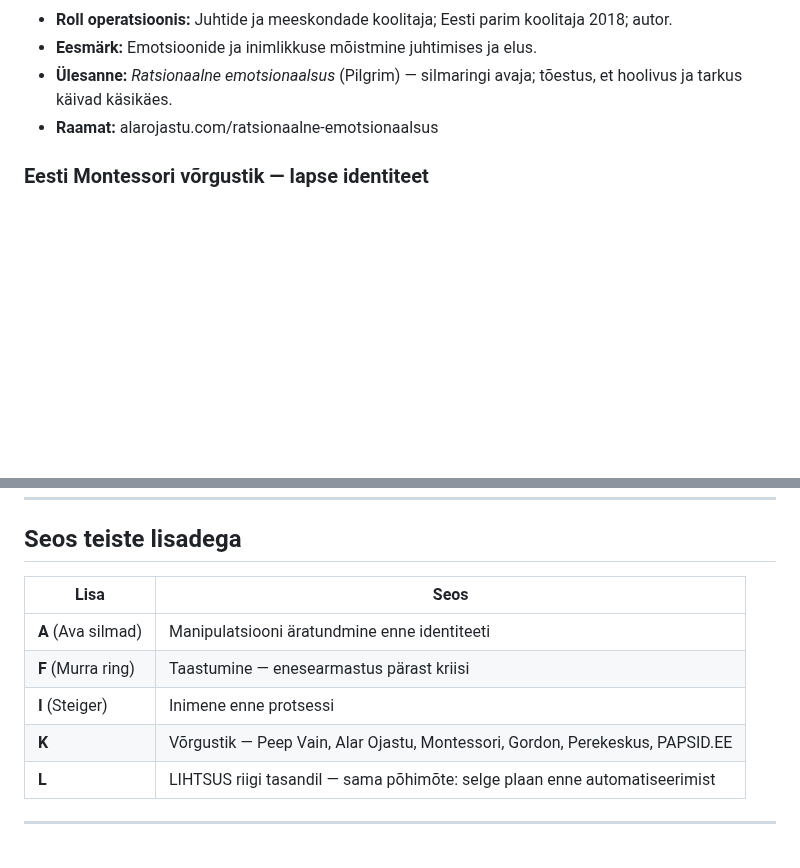
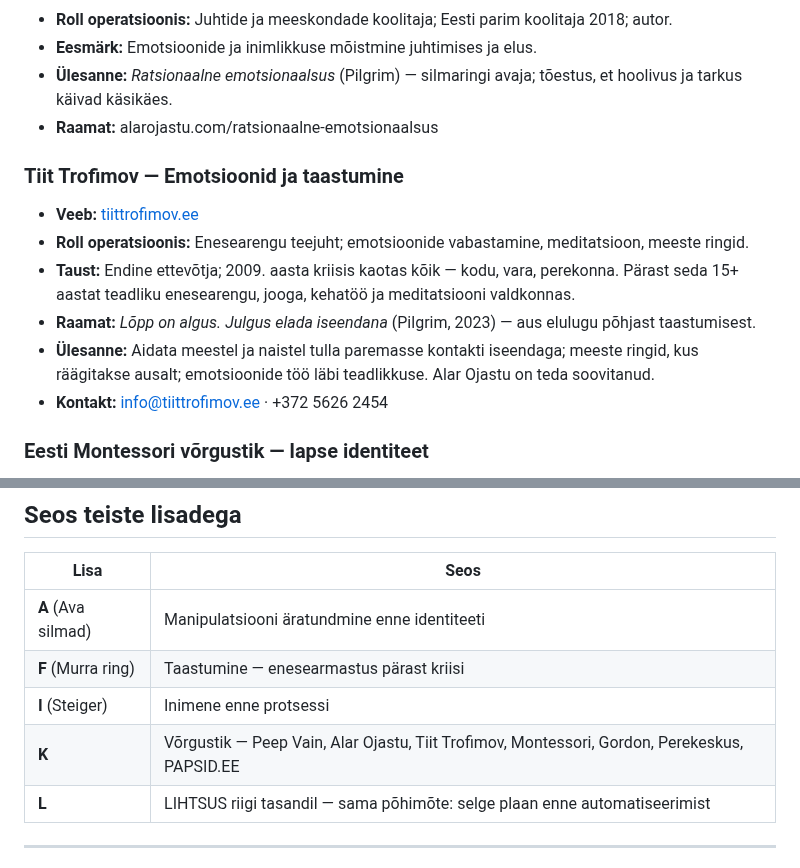
Before and after one commit to reneealuste-commits/Unpluged-Al, a Markdown page: opord/lisad/lisa-m-kodaniku-identiteet-ja-vanne.md, 2 parts joined by grey strips. GitHub-like rendering; blank space fills up the shorter version.

```diff
--- a/opord/lisad/lisa-m-kodaniku-identiteet-ja-vanne.md
+++ b/opord/lisad/lisa-m-kodaniku-identiteet-ja-vanne.md
@@ -198,6 +198,15 @@ Identiteet ei kasva vaakumis. Need inimesed ja organisatsioonid aitavad perel, l
 - **Ülesanne:** *Ratsionaalne emotsionaalsus* (Pilgrim) — silmaringi avaja; tõestus, et hoolivus ja tarkus käivad käsikäes.
 - **Raamat:** alarojastu.com/ratsionaalne-emotsionaalsus
 
+### Tiit Trofimov — Emotsioonid ja taastumine
+
+- **Veeb:** [tiittrofimov.ee](https://tiittrofimov.ee)
+- **Roll operatsioonis:** Enesearengu teejuht; emotsioonide vabastamine, meditatsioon, meeste ringid.
+- **Taust:** Endine ettevõtja; 2009. aasta kriisis kaotas kõik — kodu, vara, perekonna. Pärast seda 15+ aastat teadliku enesearengu, jooga, kehatöö ja meditatsiooni valdkonnas.
+- **Raamat:** *Lõpp on algus. Julgus elada iseendana* (Pilgrim, 2023) — aus elulugu põhjast taastumisest.
+- **Ülesanne:** Aidata meestel ja naistel tulla paremasse kontakti iseendaga; meeste ringid, kus räägitakse ausalt; emotsioonide töö läbi teadlikkuse. Alar Ojastu on teda soovitanud.
+- **Kontakt:** info@tiittrofimov.ee · +372 5626 2454
+
 ### Eesti Montessori võrgustik — lapse identiteet
 
 - **Eesti Montessori Instituut** (mariamontessori.ee) — AMI juhendajate koolitus, kvaliteetne haridus.
@@ -254,7 +263,7 @@ Identiteet ei kasva vaakumis. Need inimesed ja organisatsioonid aitavad perel, l
 | **A** (Ava silmad) | Manipulatsiooni äratundmine enne identiteeti |
 | **F** (Murra ring) | Taastumine — enesearmastus pärast kriisi |
 | **I** (Steiger) | Inimene enne protsessi |
-| **K** | Võrgustik — Peep Vain, Alar Ojastu, Montessori, Gordon, Perekeskus, PAPSID.EE |
+| **K** | Võrgustik — Peep Vain, Alar Ojastu, Tiit Trofimov, Montessori, Gordon, Perekeskus, PAPSID.EE |
 | **L** | LIHTSUS riigi tasandil — sama põhimõte: selge plaan enne automatiseerimist |
 
 ---
```
Also changed, not shown: opord/OPERATSIOON_PEEGEL_OPORD.md (+18 -2 lines), opord/lisad/lisa-k-vorgustiku-skeem-ja-ulesanded.md (+2 -0 lines), opord/images/profiles/tiit-trofimov.jpg (added).
